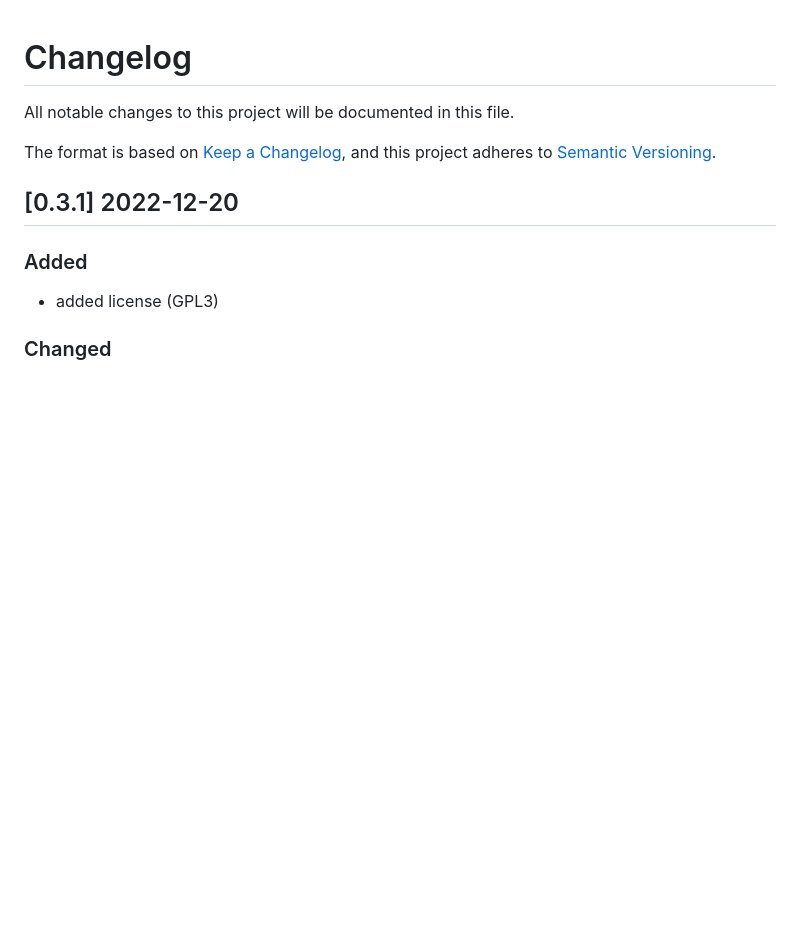
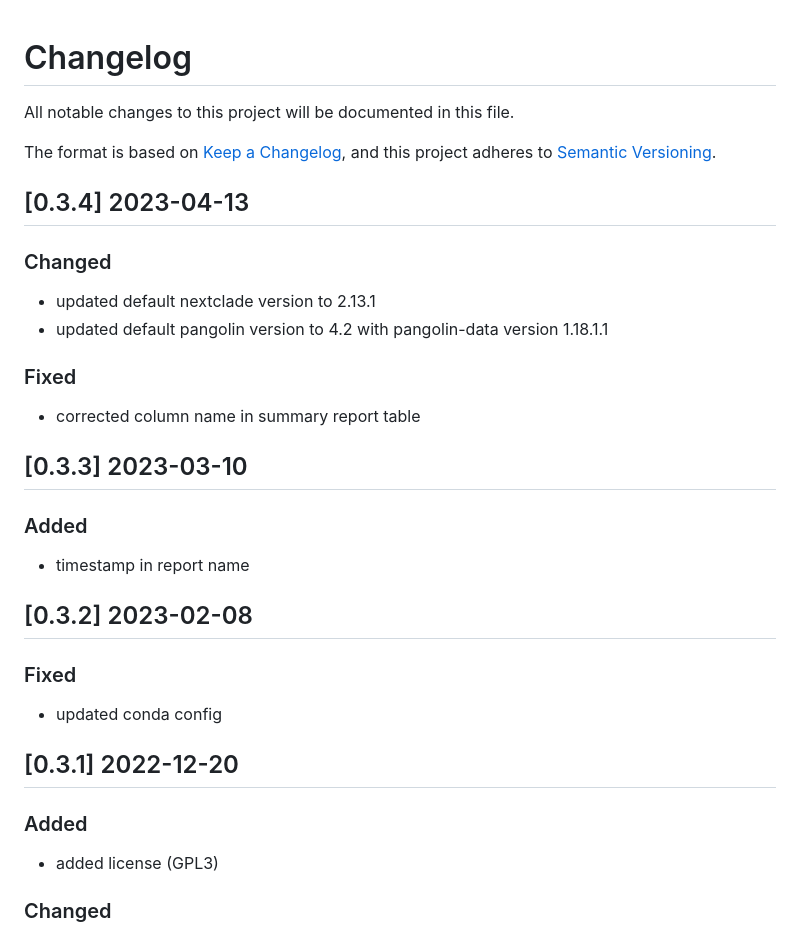
Before and after one commit to rki-mf1/CoVpipe2, a Markdown page: CHANGELOG.md, the part around the change. GitHub-like rendering; blank space fills up the shorter version.

Commit message:
updated changelog

```diff
--- a/CHANGELOG.md
+++ b/CHANGELOG.md
@@ -4,6 +4,29 @@ All notable changes to this project will be documented in this file.
 
 The format is based on [Keep a Changelog](https://keepachangelog.com/en/1.0.0/),
 and this project adheres to [Semantic Versioning](https://semver.org/spec/v2.0.0.html).
+
+## [0.3.4] 2023-04-13
+
+### Changed
+
+- updated default nextclade version to 2.13.1
+- updated default pangolin version to 4.2 with pangolin-data version 1.18.1.1
+
+### Fixed
+
+- corrected column name in summary report table
+
+## [0.3.3] 2023-03-10
+
+### Added
+
+- timestamp in report name
+
+## [0.3.2] 2023-02-08
+
+### Fixed
+
+- updated conda config
 
 ## [0.3.1] 2022-12-20
 
```
